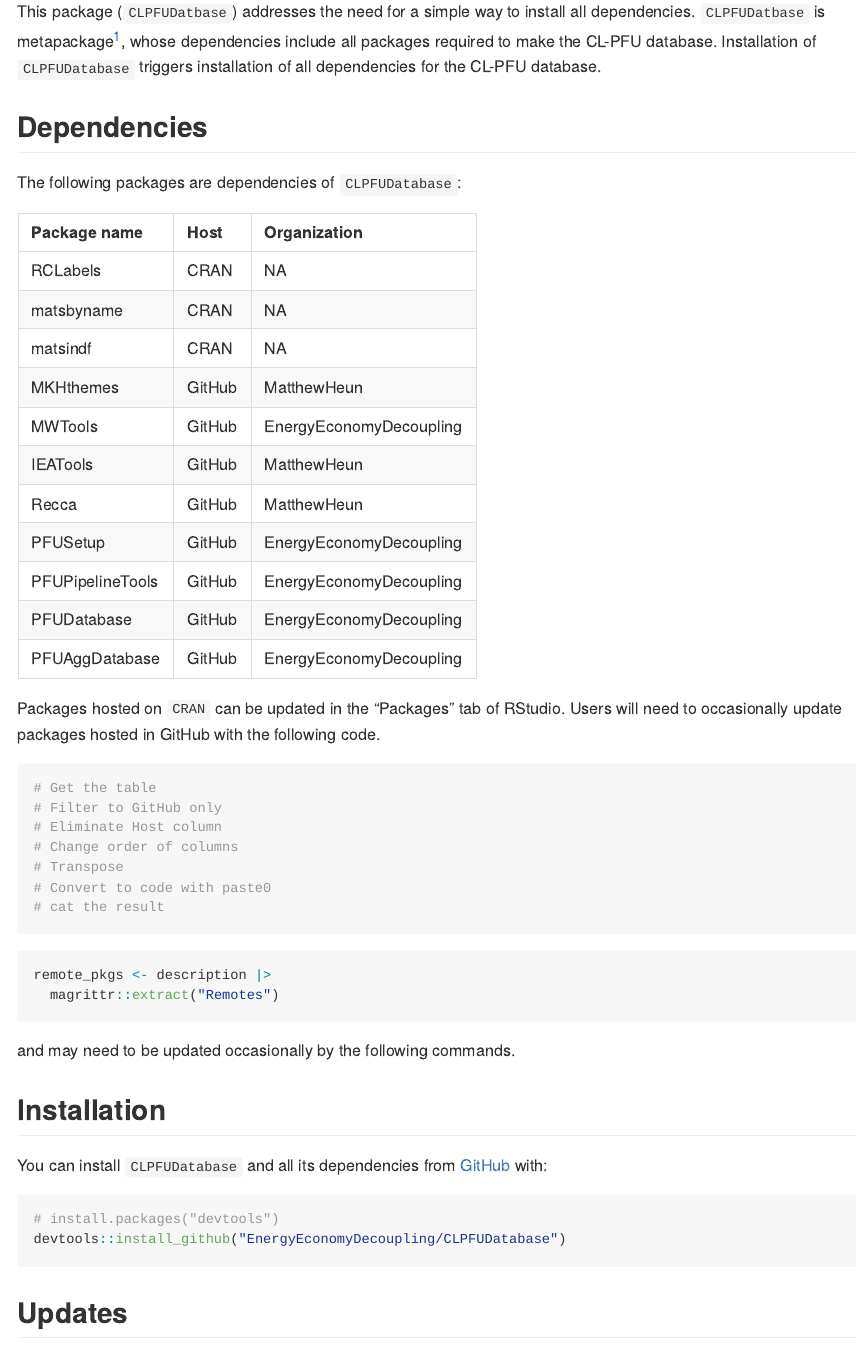
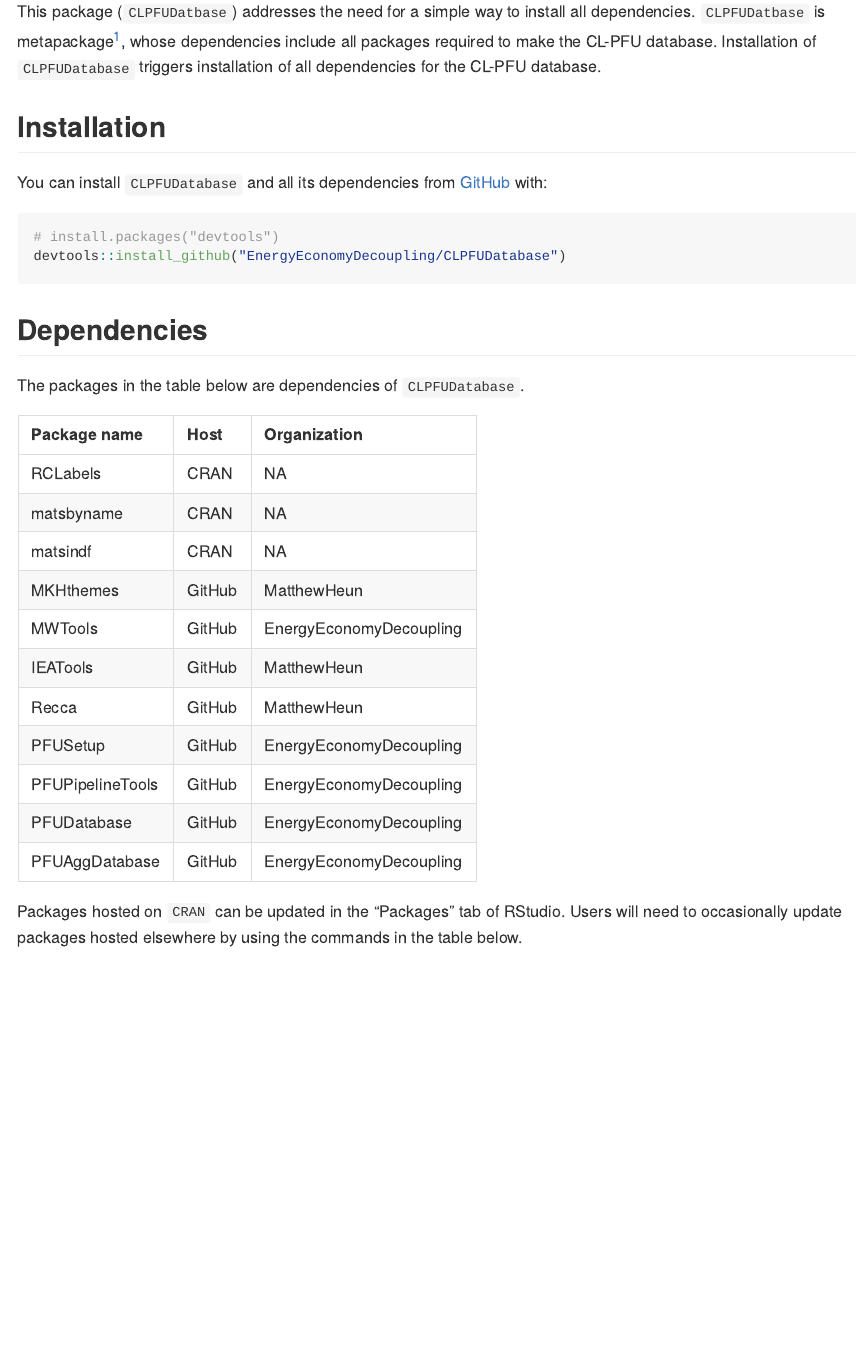
Before and after one commit to EnergyEconomyDecoupling/CLPFUDatabase, an R Markdown document (README.Rmd): the page in a window 1100 px wide, from 510 px down. The pictures show the output file README.md that the author committed with the source, drawn offline in the style of GitHub; badge pictures from the web are left out.

Commit message:
Update README.Rmd

````diff
--- a/README.Rmd
+++ b/README.Rmd
@@ -74,9 +74,20 @@ Installation of `CLPFUDatabase` triggers
 installation of all dependencies for the CL-PFU database.
 
 
+## Installation
+
+You can install `CLPFUDatabase` and all its dependencies
+from [GitHub](https://github.com/) with:
+
+```{r, eval=FALSE}
+# install.packages("devtools")
+devtools::install_github("EnergyEconomyDecoupling/CLPFUDatabase")
+```
+
+
 ## Dependencies
 
-The following packages are dependencies of `CLPFUDatabase`:
+The packages in the table below are dependencies of `CLPFUDatabase`.
 
 ```{r, echo=FALSE, results='asis'}
 description <- yaml::read_yaml("DESCRIPTION")
@@ -118,5 +129,6 @@ knitr::kable(dependency_table)
 ```
 
 Packages hosted on `CRAN` can be updated in the "Packages" tab of RStudio.
-Users will need to occasionally update packages hosted in GitHub with the following code.
+Users will need to occasionally update packages hosted elsewhere
+by using the commands in the table below.
 
@@ -124,7 +136,2 @@ Users will need to occasionally update packages hosted in GitHub with the follow
 # Get the table
-# Filter to GitHub only
-# Eliminate Host column
-# Change order of columns
-# Transpose
-# Convert to code with paste0
-# cat the result
+commands <- dependency_table |>
@@ -136,27 +168,2 @@ Users will need to occasionally update packages hosted in GitHub with the follow
-remote_pkgs <- description |>
-  magrittr::extract("Remotes")
-
-```
-
-and may need to be updated occasionally
-by the following commands.
-
-
-
-
-## Installation
-
-You can install `CLPFUDatabase` and all its dependencies
-from [GitHub](https://github.com/) with:
-
-```{r, eval=FALSE}
-# install.packages("devtools")
-devtools::install_github("EnergyEconomyDecoupling/CLPFUDatabase")
-```
-
-
-## Updates
-
-
 
 ## References
````
Also changed, not shown: README.md, README.Rmd (29 more changed lines).
